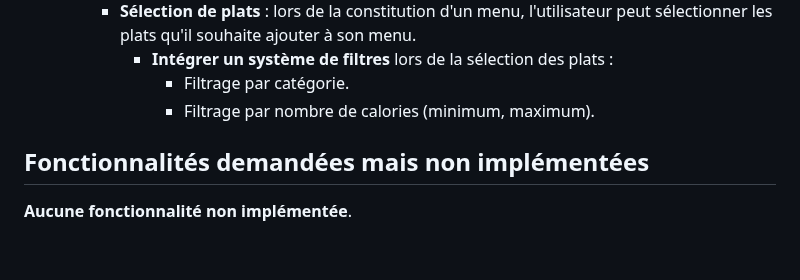
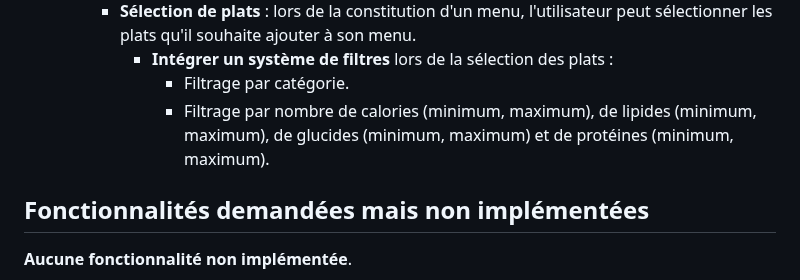
Before and after one commit to Iamkylian/menus-dishes-management, a Markdown page: README.md, the part around the change. GitHub-like rendering; blank space fills up the shorter version.

```diff
--- a/README.md
+++ b/README.md
@@ -44,7 +44,7 @@ L'application permet de créer, modifier, supprimer et afficher des menus et des
     - **Sélection de plats** : lors de la constitution d'un menu, l'utilisateur peut sélectionner les plats qu'il souhaite ajouter à son menu.
       - **Intégrer un système de filtres** lors de la sélection des plats :
         - Filtrage par catégorie.
-        - Filtrage par nombre de calories (minimum, maximum).
+        - Filtrage par nombre de calories (minimum, maximum), de lipides (minimum, maximum), de glucides (minimum, maximum) et de protéines (minimum, maximum).
 
 ## Fonctionnalités demandées mais non implémentées
 
```
